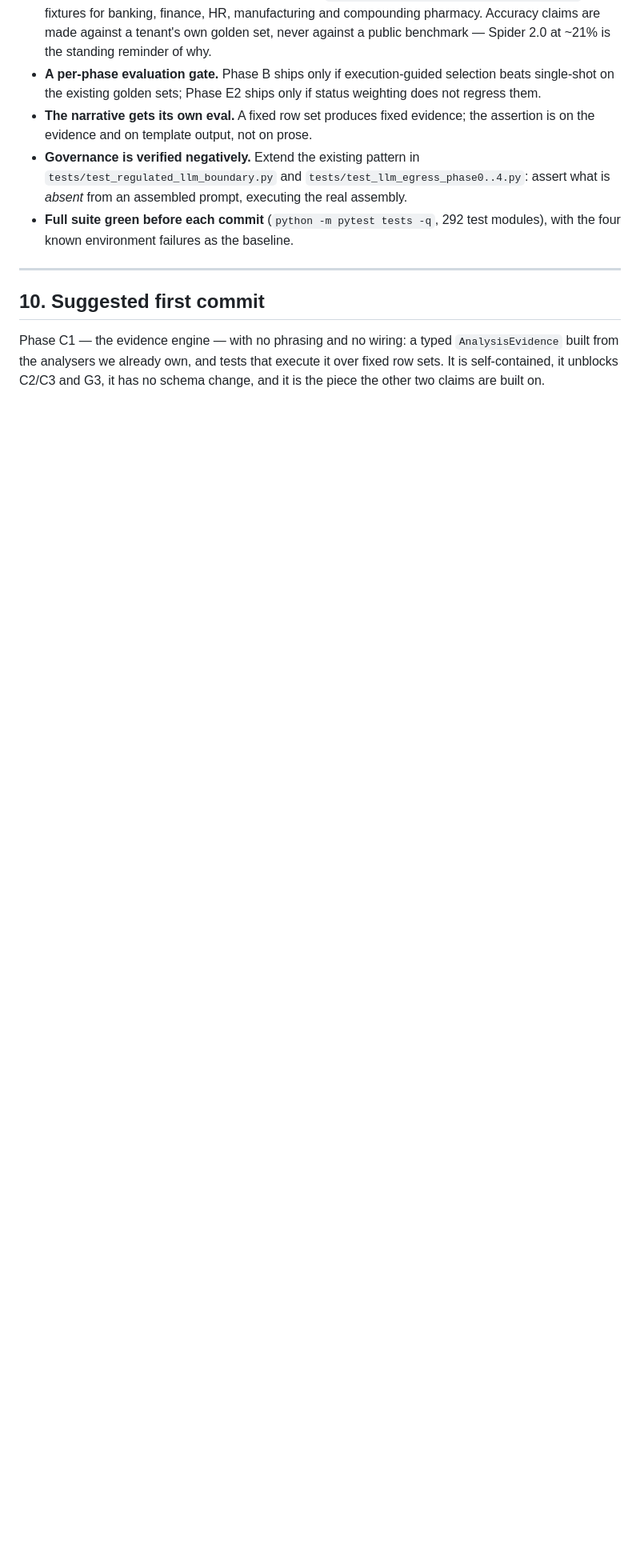
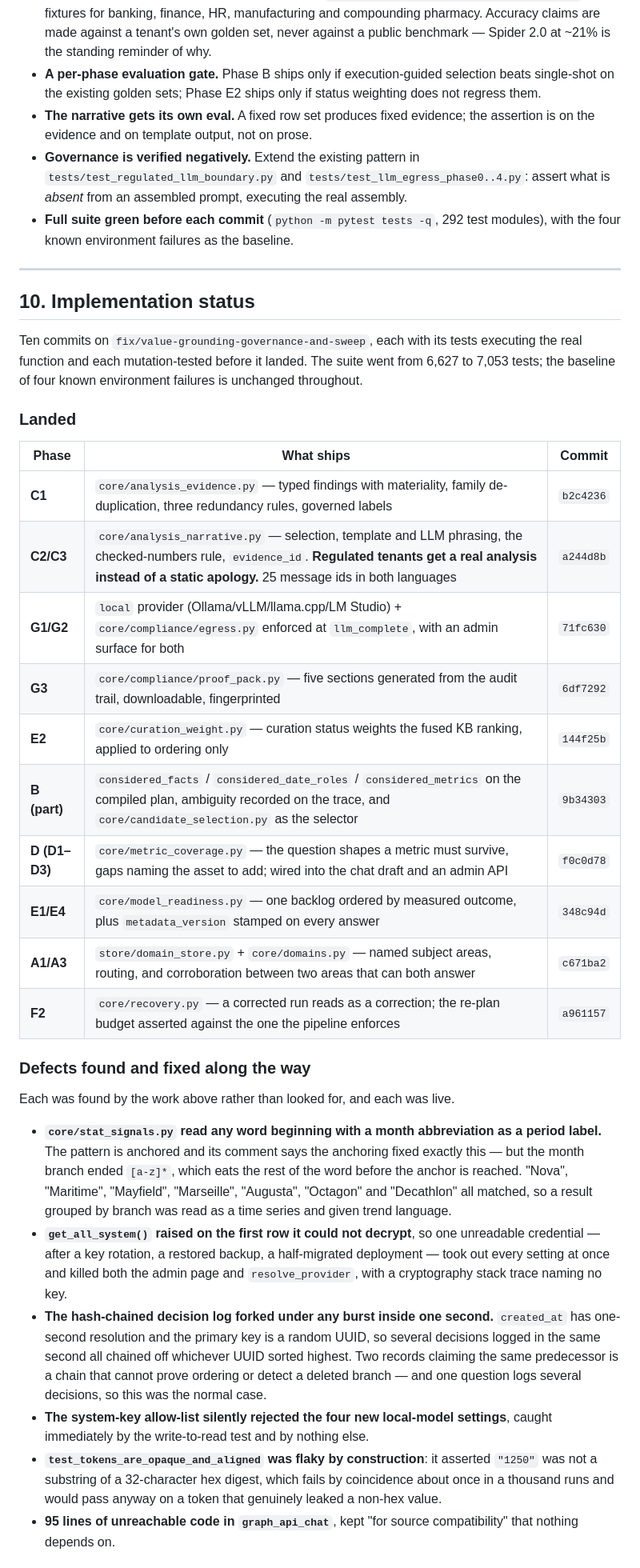
Before and after one commit to sud-sn/Querybot_v2, a Markdown page: docs/COMPETITIVE_GAP_AND_ANALYST_PLAN.md, the part around one of its changes. Shown at 80% size. GitHub-like rendering; blank space fills up the shorter version.

Commit message:
Record what landed against the plan, and what is waiting on one refactor
Ten phases worked, ten commits, 426 new tests. Section 10 lists what ships,
the six live defects the work turned up on the way -- each found by doing the
work rather than looked for -- and what is not landed with the reason.

Nearly everything outstanding waits on the same thing: extracting the
generate-validate-execute sequence out of _handle_query_impl so a candidate
can be produced more than once and a domain's scope can be threaded through
it. B1 and A1 both need it and it should be done once, for both.

```diff
--- a/docs/COMPETITIVE_GAP_AND_ANALYST_PLAN.md
+++ b/docs/COMPETITIVE_GAP_AND_ANALYST_PLAN.md
@@ -664,9 +664,55 @@ The end state, in the buyer's language:
 
 ---
 
-## 10. Suggested first commit
+## 10. Implementation status
 
-Phase C1 — the evidence engine — with no phrasing and no wiring: a typed `AnalysisEvidence`
-built from the analysers we already own, and tests that execute it over fixed row sets. It is
-self-contained, it unblocks C2/C3 and G3, it has no schema change, and it is the piece the other
-two claims are built on.
+Ten commits on `fix/value-grounding-governance-and-sweep`, each with its tests
+executing the real function and each mutation-tested before it landed. The
+suite went from 6,627 to 7,053 tests; the baseline of four known environment
+failures is unchanged throughout.
+
+### Landed
+
+| Phase | What ships | Commit |
+|---|---|---|
+| **C1** | `core/analysis_evidence.py` — typed findings with materiality, family de-duplication, three redundancy rules, governed labels | `b2c4236` |
+| **C2/C3** | `core/analysis_narrative.py` — selection, template and LLM phrasing, the checked-numbers rule, `evidence_id`. **Regulated tenants get a real analysis instead of a static apology.** 25 message ids in both languages | `a244d8b` |
+| **G1/G2** | `local` provider (Ollama/vLLM/llama.cpp/LM Studio) + `core/compliance/egress.py` enforced at `llm_complete`, with an admin surface for both | `71fc630` |
+| **G3** | `core/compliance/proof_pack.py` — five sections generated from the audit trail, downloadable, fingerprinted | `6df7292` |
+| **E2** | `core/curation_weight.py` — curation status weights the fused KB ranking, applied to ordering only | `144f25b` |
+| **B (part)** | `considered_facts` / `considered_date_roles` / `considered_metrics` on the compiled plan, ambiguity recorded on the trace, and `core/candidate_selection.py` as the selector | `9b34303` |
+| **D (D1–D3)** | `core/metric_coverage.py` — the question shapes a metric must survive, gaps naming the asset to add; wired into the chat draft and an admin API | `f0c0d78` |
+| **E1/E4** | `core/model_readiness.py` — one backlog ordered by measured outcome, plus `metadata_version` stamped on every answer | `348c94d` |
+| **A1/A3** | `store/domain_store.py` + `core/domains.py` — named subject areas, routing, and corroboration between two areas that can both answer | `c671ba2` |
+| **F2** | `core/recovery.py` — a corrected run reads as a correction; the re-plan budget asserted against the one the pipeline enforces | `a961157` |
+
+### Defects found and fixed along the way
+
+Each was found by the work above rather than looked for, and each was live.
+
+- **`core/stat_signals.py` read any word beginning with a month abbreviation as
+  a period label.** The pattern is anchored and its comment says the anchoring
+  fixed exactly this — but the month branch ended `[a-z]*`, which eats the rest
+  of the word before the anchor is reached. "Nova", "Maritime", "Mayfield",
+  "Marseille", "Augusta", "Octagon" and "Decathlon" all matched, so a result
+  grouped by branch was read as a time series and given trend language.
+- **`get_all_system()` raised on the first row it could not decrypt**, so one
+  unreadable credential — after a key rotation, a restored backup, a
+  half-migrated deployment — took out every setting at once and killed both the
+  admin page and `resolve_provider`, with a cryptography stack trace naming no
+  key.
+- **The hash-chained decision log forked under any burst inside one second.**
+  `created_at` has one-second resolution and the primary key is a random UUID,
+  so several decisions logged in the same second all chained off whichever UUID
+  sorted highest. Two records claiming the same predecessor is a chain that
+  cannot prove ordering or detect a deleted branch — and one question logs
+  several decisions, so this was the normal case.
+- **The system-key allow-list silently rejected the four new local-model
+  settings**, caught immediately by the write-to-read test and by nothing else.
+- **`test_tokens_are_opaque_and_aligned` was flaky by construction**: it
+  asserted `"1250"` was not a substring of a 32-character hex digest, which
+  fails by coincidence about once in a thousand runs and would pass anyway on a
+  token that genuinely leaked a non-hex value.
+- **95 lines of unreachable code in `graph_api_chat`**, kept "for source
+  compatibility" that nothing depends on.
+
```
Also changed, not shown: other parts of docs/COMPETITIVE_GAP_AND_ANALYST_PLAN.md (+37 -0 lines).
